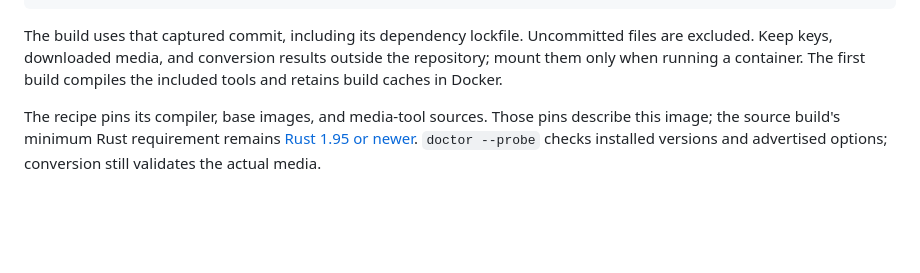
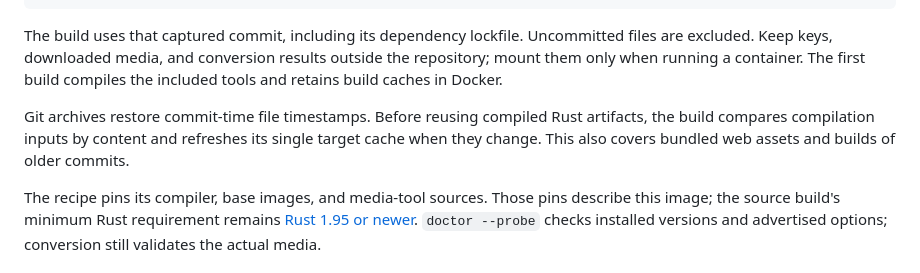
Before and after one commit to kazuhide/drmr, a Markdown page: docs/docker.md, the part around the change. Rendered like a GitHub page; blank space fills up the shorter version.

Commit message:
Explain committed source timestamps and compiled cache refresh

````diff
--- a/docs/docker.md
+++ b/docs/docker.md
@@ -22,6 +22,8 @@ docker run --rm --init drmr:local doctor --probe --route all
 ```
 
 The build uses that captured commit, including its dependency lockfile. Uncommitted files are excluded. Keep keys, downloaded media, and conversion results outside the repository; mount them only when running a container. The first build compiles the included tools and retains build caches in Docker.
+
+Git archives restore commit-time file timestamps. Before reusing compiled Rust artifacts, the build compares compilation inputs by content and refreshes its single target cache when they change. This also covers bundled web assets and builds of older commits.
 
 The recipe pins its compiler, base images, and media-tool sources. Those pins describe this image; the source build's minimum Rust requirement remains [Rust 1.95 or newer](requirements.md). `doctor --probe` checks installed versions and advertised options; conversion still validates the actual media.
 
````
